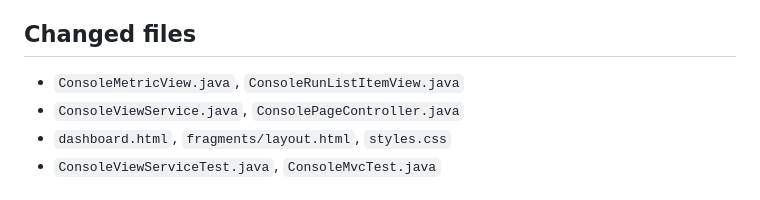
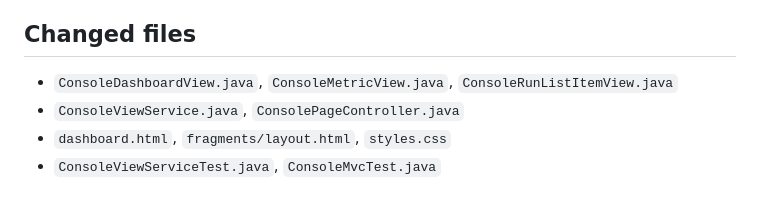
Before and after one commit to wangyufengsky/Java-OpenCode-CLI, a Markdown page: .superpowers/sdd/task-2-report.md, the part around the change. Rendered like a GitHub page.

Commit message:
docs: complete dashboard delivery report

```diff
--- a/.superpowers/sdd/task-2-report.md
+++ b/.superpowers/sdd/task-2-report.md
@@ -42,7 +42,7 @@ Task 2 change did not submit a final run and did not use a real user SQLite file
 
 ## Changed files
 
-- `ConsoleMetricView.java`, `ConsoleRunListItemView.java`
+- `ConsoleDashboardView.java`, `ConsoleMetricView.java`, `ConsoleRunListItemView.java`
 - `ConsoleViewService.java`, `ConsolePageController.java`
 - `dashboard.html`, `fragments/layout.html`, `styles.css`
 - `ConsoleViewServiceTest.java`, `ConsoleMvcTest.java`
```
